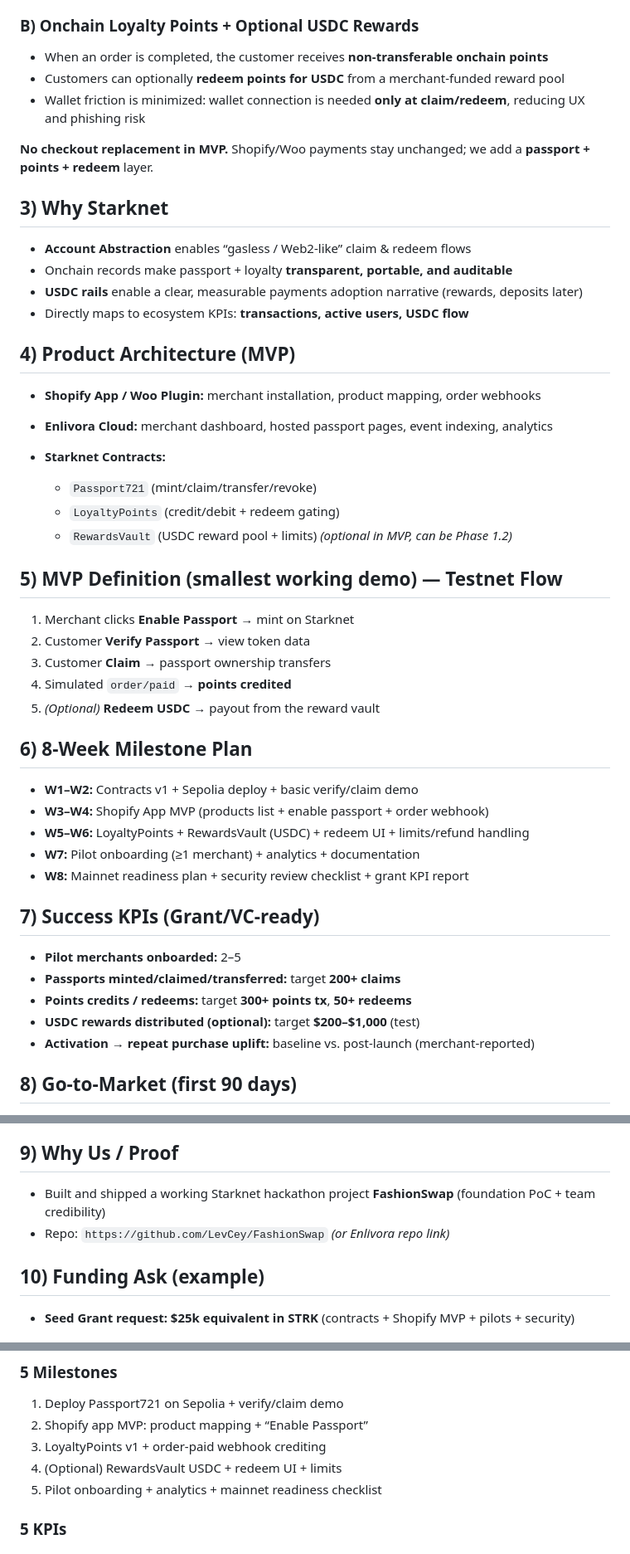
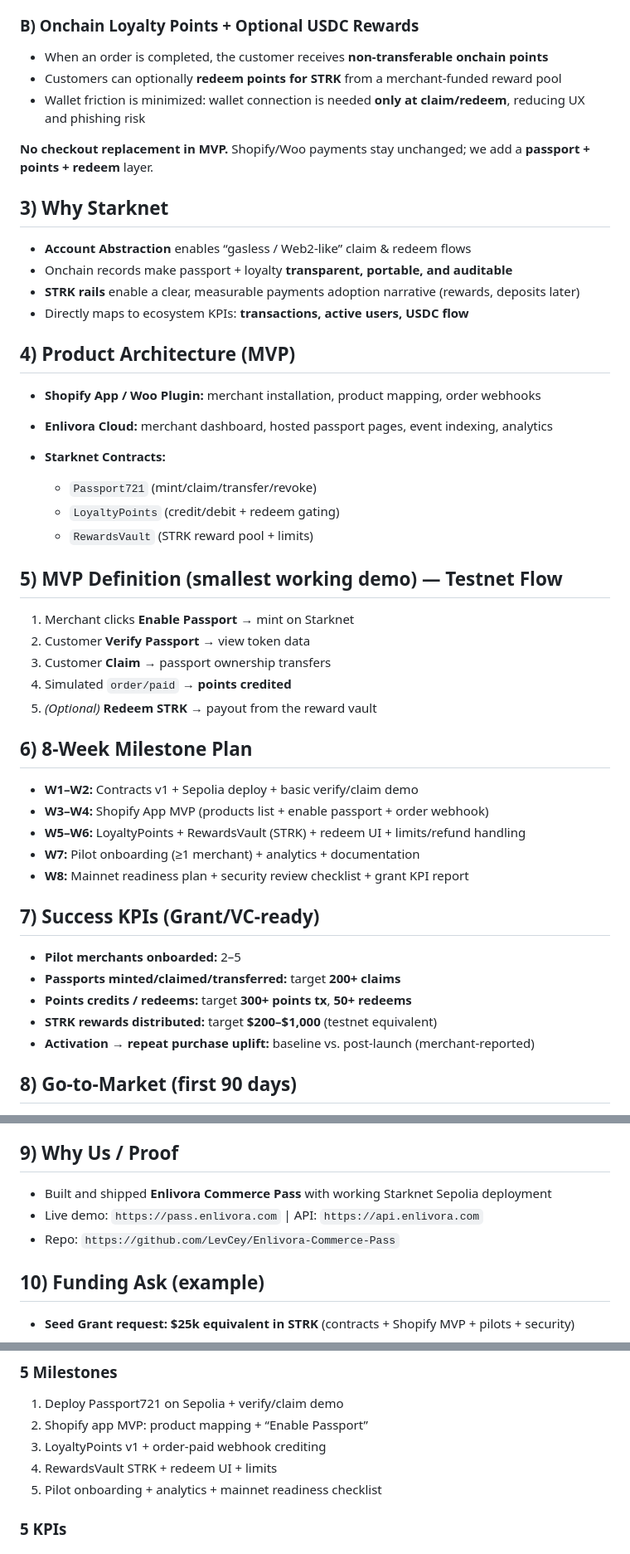
Before and after one commit to LevCey/Enlivora, a Markdown page: docs/Grant_One-Pager.md, 3 parts joined by grey strips. Shown at 83% size. Rendered like a GitHub page.

```diff
--- a/docs/Grant_One-Pager.md
+++ b/docs/Grant_One-Pager.md
@@ -24,7 +24,7 @@ Premium/limited boutiques and DTC brands struggle to scale because:
 ### B) Onchain Loyalty Points + Optional USDC Rewards
 
 * When an order is completed, the customer receives **non-transferable onchain points**
-* Customers can optionally **redeem points for USDC** from a merchant-funded reward pool
+* Customers can optionally **redeem points for STRK** from a merchant-funded reward pool
 * Wallet friction is minimized: wallet connection is needed **only at claim/redeem**, reducing UX and phishing risk
 
 **No checkout replacement in MVP.** Shopify/Woo payments stay unchanged; we add a **passport + points + redeem** layer.
@@ -33,7 +33,7 @@ Premium/limited boutiques and DTC brands struggle to scale because:
 
 * **Account Abstraction** enables “gasless / Web2-like” claim & redeem flows
 * Onchain records make passport + loyalty **transparent, portable, and auditable**
-* **USDC rails** enable a clear, measurable payments adoption narrative (rewards, deposits later)
+* **STRK rails** enable a clear, measurable payments adoption narrative (rewards, deposits later)
 * Directly maps to ecosystem KPIs: **transactions, active users, USDC flow**
 
 ## 4) Product Architecture (MVP)
@@ -44,7 +44,7 @@ Premium/limited boutiques and DTC brands struggle to scale because:
 
   * `Passport721` (mint/claim/transfer/revoke)
   * `LoyaltyPoints` (credit/debit + redeem gating)
-  * `RewardsVault` (USDC reward pool + limits) *(optional in MVP, can be Phase 1.2)*
+  * `RewardsVault` (STRK reward pool + limits)
 
 ## 5) MVP Definition (smallest working demo) — Testnet Flow
 
@@ -52,13 +52,13 @@ Premium/limited boutiques and DTC brands struggle to scale because:
 2. Customer **Verify Passport** → view token data
 3. Customer **Claim** → passport ownership transfers
 4. Simulated `order/paid` → **points credited**
-5. *(Optional)* **Redeem USDC** → payout from the reward vault
+5. *(Optional)* **Redeem STRK** → payout from the reward vault
 
 ## 6) 8-Week Milestone Plan
 
 * **W1–W2:** Contracts v1 + Sepolia deploy + basic verify/claim demo
 * **W3–W4:** Shopify App MVP (products list + enable passport + order webhook)
-* **W5–W6:** LoyaltyPoints + RewardsVault (USDC) + redeem UI + limits/refund handling
+* **W5–W6:** LoyaltyPoints + RewardsVault (STRK) + redeem UI + limits/refund handling
 * **W7:** Pilot onboarding (≥1 merchant) + analytics + documentation
 * **W8:** Mainnet readiness plan + security review checklist + grant KPI report
 
@@ -67,7 +67,7 @@ Premium/limited boutiques and DTC brands struggle to scale because:
 * **Pilot merchants onboarded:** 2–5
 * **Passports minted/claimed/transferred:** target **200+ claims**
 * **Points credits / redeems:** target **300+ points tx**, **50+ redeems**
-* **USDC rewards distributed (optional):** target **$200–$1,000** (test)
+* **STRK rewards distributed:** target **$200–$1,000** (testnet equivalent)
 * **Activation → repeat purchase uplift:** baseline vs. post-launch (merchant-reported)
 
 ## 8) Go-to-Market (first 90 days)
@@ -82,8 +82,9 @@ Premium/limited boutiques and DTC brands struggle to scale because:
 
 ## 9) Why Us / Proof
 
-* Built and shipped a working Starknet hackathon project **FashionSwap** (foundation PoC + team credibility)
-* Repo: `https://github.com/LevCey/FashionSwap` *(or Enlivora repo link)*
+* Built and shipped **Enlivora Commerce Pass** with working Starknet Sepolia deployment
+* Live demo: `https://pass.enlivora.com` | API: `https://api.enlivora.com`
+* Repo: `https://github.com/LevCey/Enlivora-Commerce-Pass`
 
 ## 10) Funding Ask (example)
 
@@ -110,7 +111,7 @@ Enlivora Commerce Pass is a Starknet-native add-on for premium/limited boutiques
 1. Deploy Passport721 on Sepolia + verify/claim demo
 2. Shopify app MVP: product mapping + “Enable Passport”
 3. LoyaltyPoints v1 + order-paid webhook crediting
-4. (Optional) RewardsVault USDC + redeem UI + limits
+4. RewardsVault STRK + redeem UI + limits
 5. Pilot onboarding + analytics + mainnet readiness checklist
 
 ### 5 KPIs
```
Also changed, not shown: other parts of docs/Grant_One-Pager.md (+1 -1 lines), docs/SPEC.md (+10 -10 lines).
